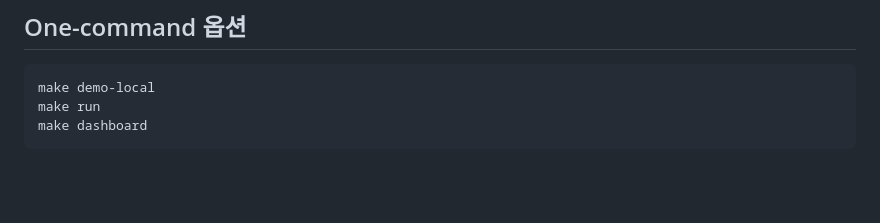
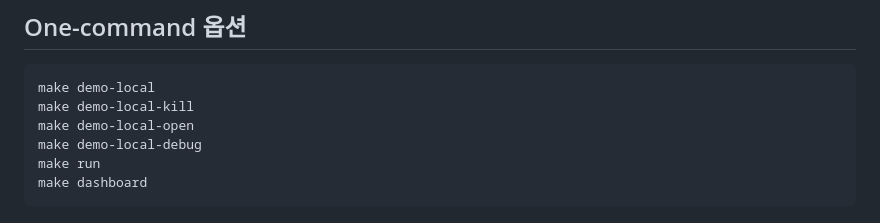
Before and after one commit to KIM3310/the-logistics-prophet, a Markdown page: README.md, the part around the change. GitHub-like rendering; blank space fills up the shorter version.

Commit message:
docs: document new demo-local helpers (kill/open/debug)

````diff
--- a/README.md
+++ b/README.md
@@ -109,6 +109,9 @@ python3 -m streamlit run app/dashboard.py
 ## One-command 옵션
 ```bash
 make demo-local
+make demo-local-kill
+make demo-local-open
+make demo-local-debug
 make run
 make dashboard
 ```
````
